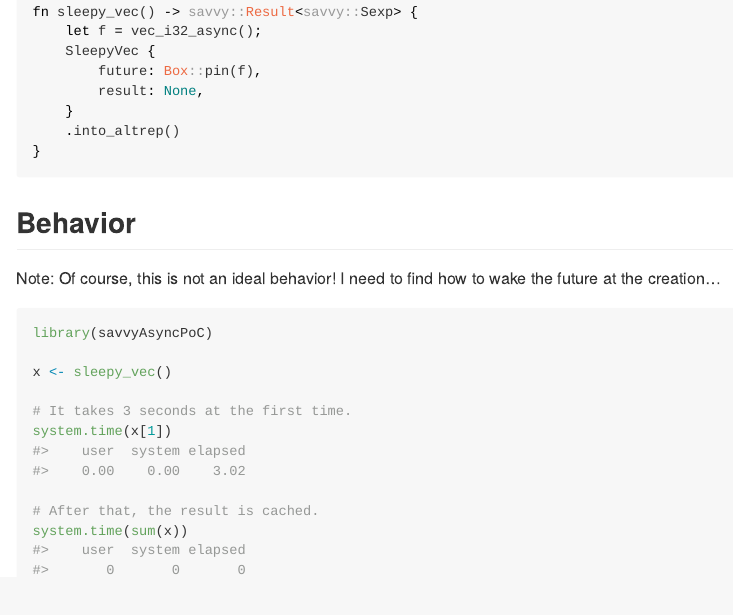
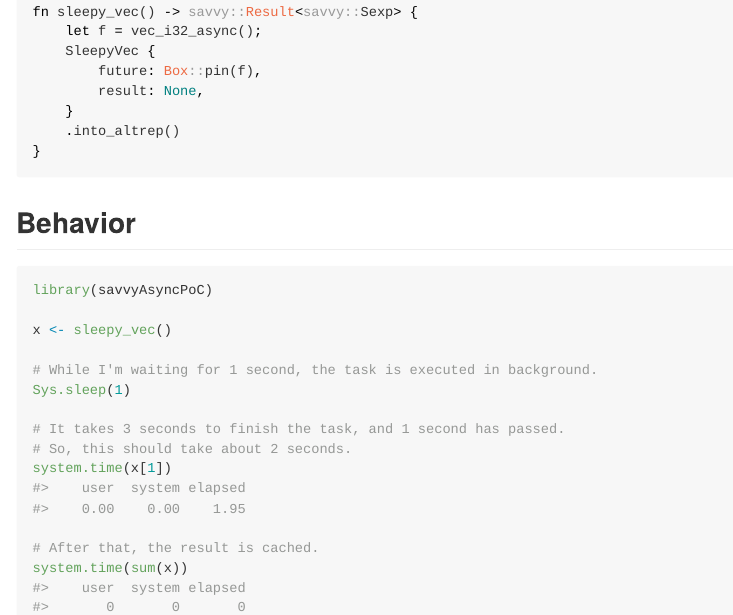
Before and after one commit to yutannihilation/savvy-async-poc, an R Markdown document (README.Rmd): the page in a window 1100 px wide, from 490 px down. The pictures show the output file README.md that the author committed with the source, drawn offline in the style of GitHub.

Commit message:
Use smol::spawn() to run task in background

````diff
--- a/README.Rmd
+++ b/README.Rmd
@@ -47,14 +47,16 @@ fn sleepy_vec() -> savvy::Result<savvy::Sexp> {
 
 ## Behavior
 
-Note: Of course, this is not an ideal behavior! I need to find how to wake the future at the creation...
-
 ```{r example}
 library(savvyAsyncPoC)
 
 x <- sleepy_vec()
 
-# It takes 3 seconds at the first time.
+# While I'm waiting for 1 second, the task is executed in background.
+Sys.sleep(1)
+
+# It takes 3 seconds to finish the task, and 1 second has passed.
+# So, this should take about 2 seconds.
 system.time(x[1])
 
 # After that, the result is cached.
````
Also changed, not shown: README.md, 3 other files.
